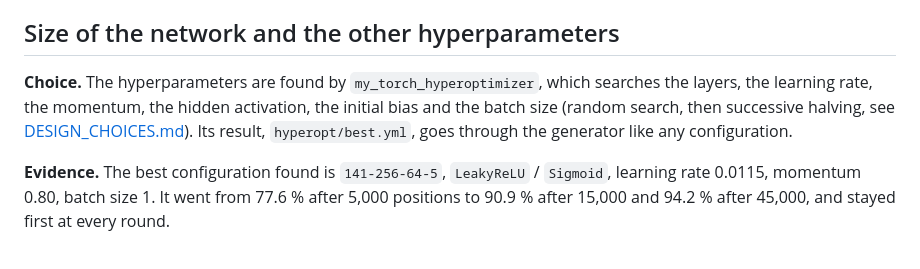
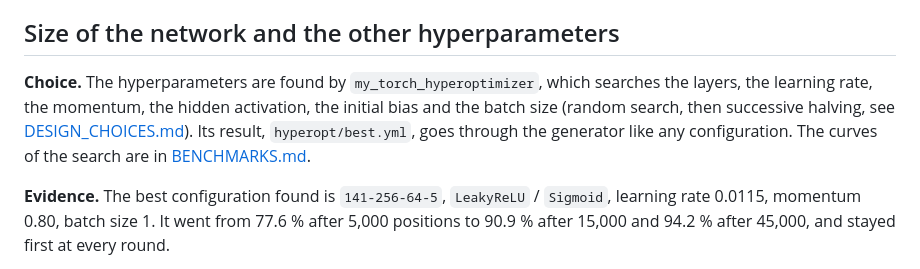
Before and after one commit to pierrick-simon/MyTorch, a Markdown page: docs/CHOICE_JUSTIFICATION.md, the part around the change. Drawn GitHub-style.

```diff
--- a/docs/CHOICE_JUSTIFICATION.md
+++ b/docs/CHOICE_JUSTIFICATION.md
@@ -83,7 +83,7 @@ This document justifies the major decisions of MyTorch: for each one, what we ch
 
 ## Size of the network and the other hyperparameters
 
-**Choice.** The hyperparameters are found by `my_torch_hyperoptimizer`, which searches the layers, the learning rate, the momentum, the hidden activation, the initial bias and the batch size (random search, then successive halving, see [DESIGN_CHOICES.md](DESIGN_CHOICES.md#random-search-and-successive-halving)). Its result, `hyperopt/best.yml`, goes through the generator like any configuration.
+**Choice.** The hyperparameters are found by `my_torch_hyperoptimizer`, which searches the layers, the learning rate, the momentum, the hidden activation, the initial bias and the batch size (random search, then successive halving, see [DESIGN_CHOICES.md](DESIGN_CHOICES.md#random-search-and-successive-halving)). Its result, `hyperopt/best.yml`, goes through the generator like any configuration. The curves of the search are in [BENCHMARKS.md](BENCHMARKS.md#hyperparameter-search).
 
 **Evidence.** The best configuration found is `141-256-64-5`, `LeakyReLU` / `Sigmoid`, learning rate 0.0115, momentum 0.80, batch size 1. It went from 77.6 % after 5,000 positions to 90.9 % after 15,000 and 94.2 % after 45,000, and stayed first at every round.
 
```
Also changed, not shown: docs/BENCHMARKS.md (+32 -0 lines), docs/DESIGN_CHOICES.md (+2 -0 lines), docs/images/hyperopt_rung_2.png (added), docs/images/hyperopt_rung_3.png (added).
